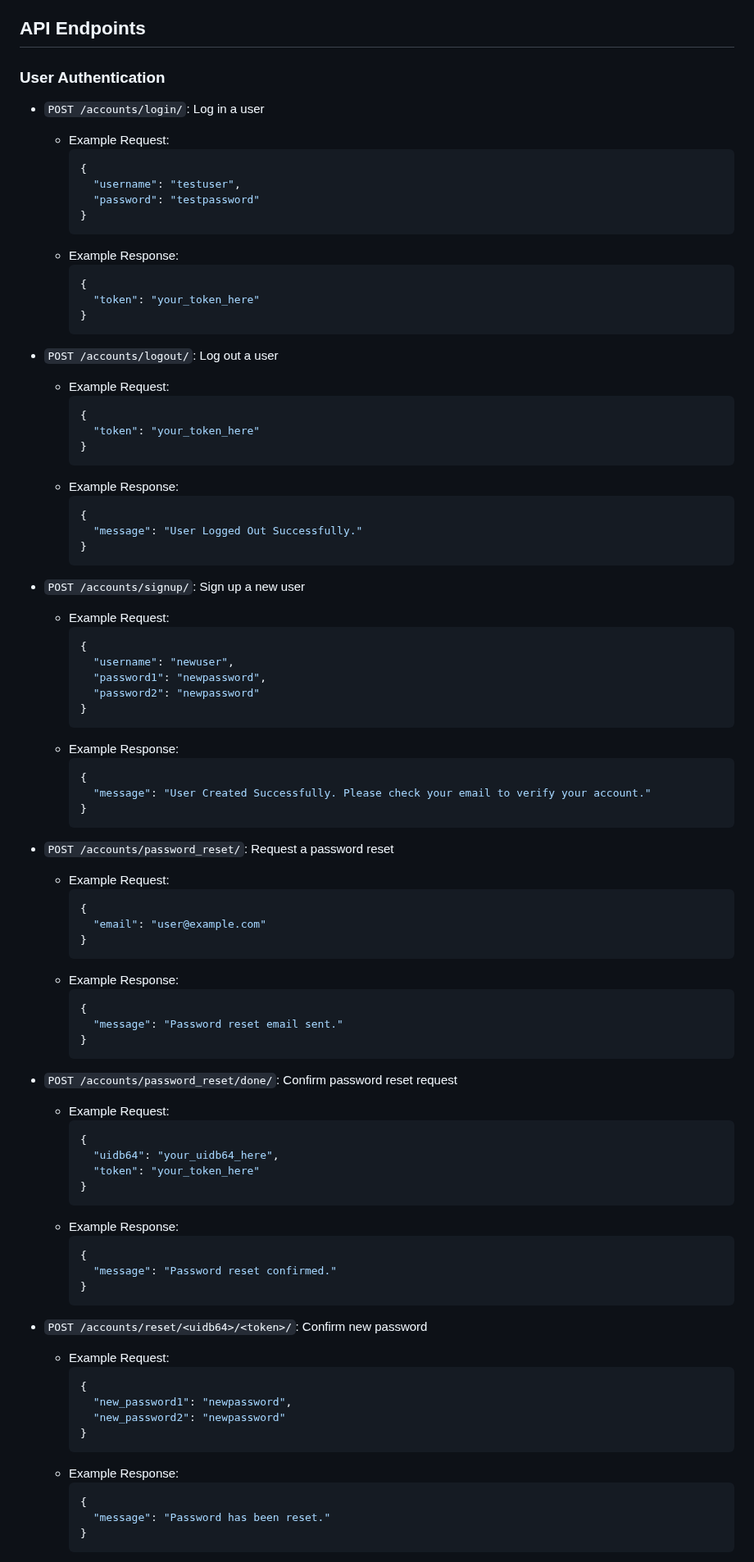
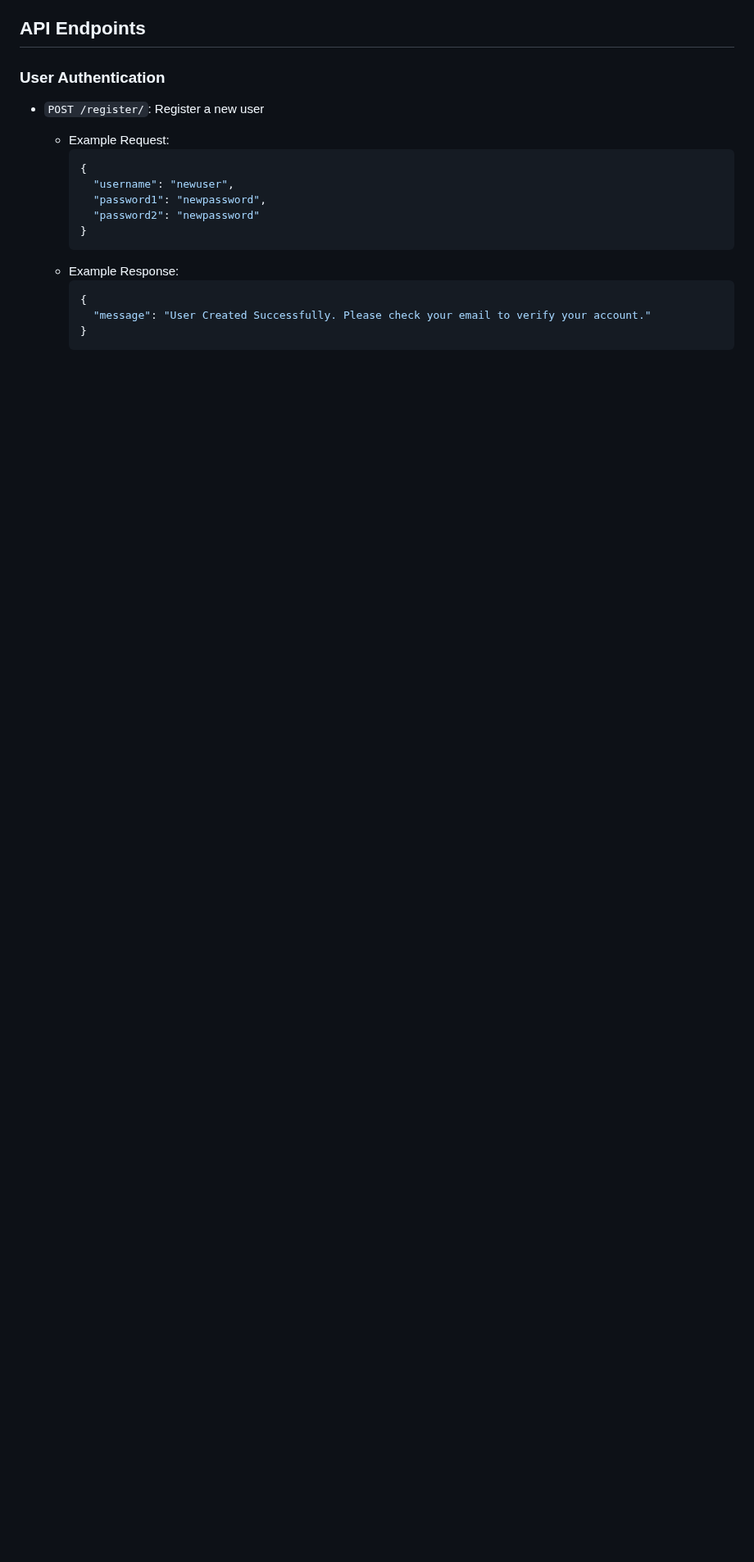
Before and after one commit to MahdiSiamaki/Django-TodoApp, a Markdown page: README.md, the part around one of its changes. Shown at 82% size. Rendered like a GitHub page; blank space fills up the shorter version.

````diff
--- a/README.md
+++ b/README.md
@@ -181,36 +181,7 @@ Django-TodoApp/
 
 ### User Authentication
 
-- `POST /accounts/login/`: Log in a user
-  - Example Request:
-    ```json
-    {
-      "username": "testuser",
-      "password": "testpassword"
-    }
-    ```
-  - Example Response:
-    ```json
-    {
-      "token": "your_token_here"
-    }
-    ```
-
-- `POST /accounts/logout/`: Log out a user
-  - Example Request:
-    ```json
-    {
-      "token": "your_token_here"
-    }
-    ```
-  - Example Response:
-    ```json
-    {
-      "message": "User Logged Out Successfully."
-    }
-    ```
-
-- `POST /accounts/signup/`: Sign up a new user
+- `POST /register/`: Register a new user
   - Example Request:
     ```json
     {
@@ -226,47 +197,3 @@ Django-TodoApp/
     }
     ```
 
-- `POST /accounts/password_reset/`: Request a password reset
-  - Example Request:
-    ```json
-    {
-      "email": "user@example.com"
-    }
-    ```
-  - Example Response:
-    ```json
-    {
-      "message": "Password reset email sent."
-    }
-    ```
-
-- `POST /accounts/password_reset/done/`: Confirm password reset request
-  - Example Request:
-    ```json
-    {
-      "uidb64": "your_uidb64_here",
-      "token": "your_token_here"
-    }
-    ```
-  - Example Response:
-    ```json
-    {
-      "message": "Password reset confirmed."
-    }
-    ```
-
-- `POST /accounts/reset/<uidb64>/<token>/`: Confirm new password
-  - Example Request:
-    ```json
-    {
-      "new_password1": "newpassword",
-      "new_password2": "newpassword"
-    }
-    ```
-  - Example Response:
-    ```json
-    {
-      "message": "Password has been reset."
-    }
-    ```
-
````
Also changed, not shown: other parts of README.md (+98 -16 lines).
